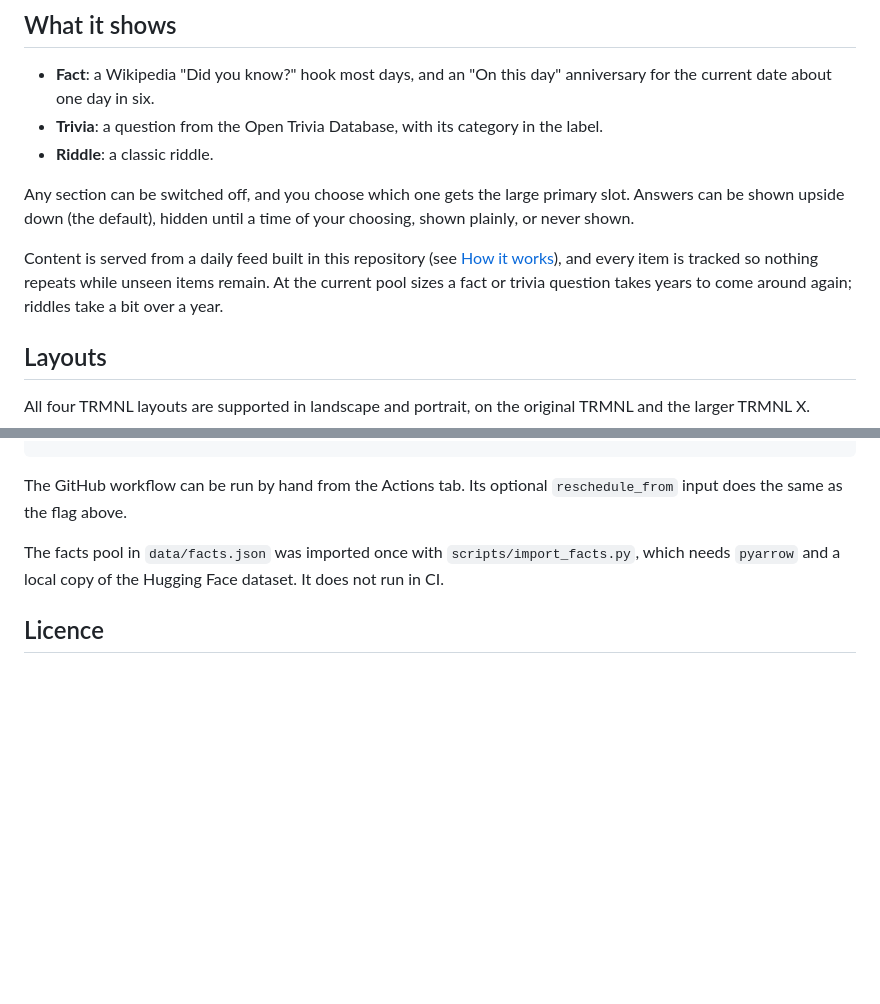
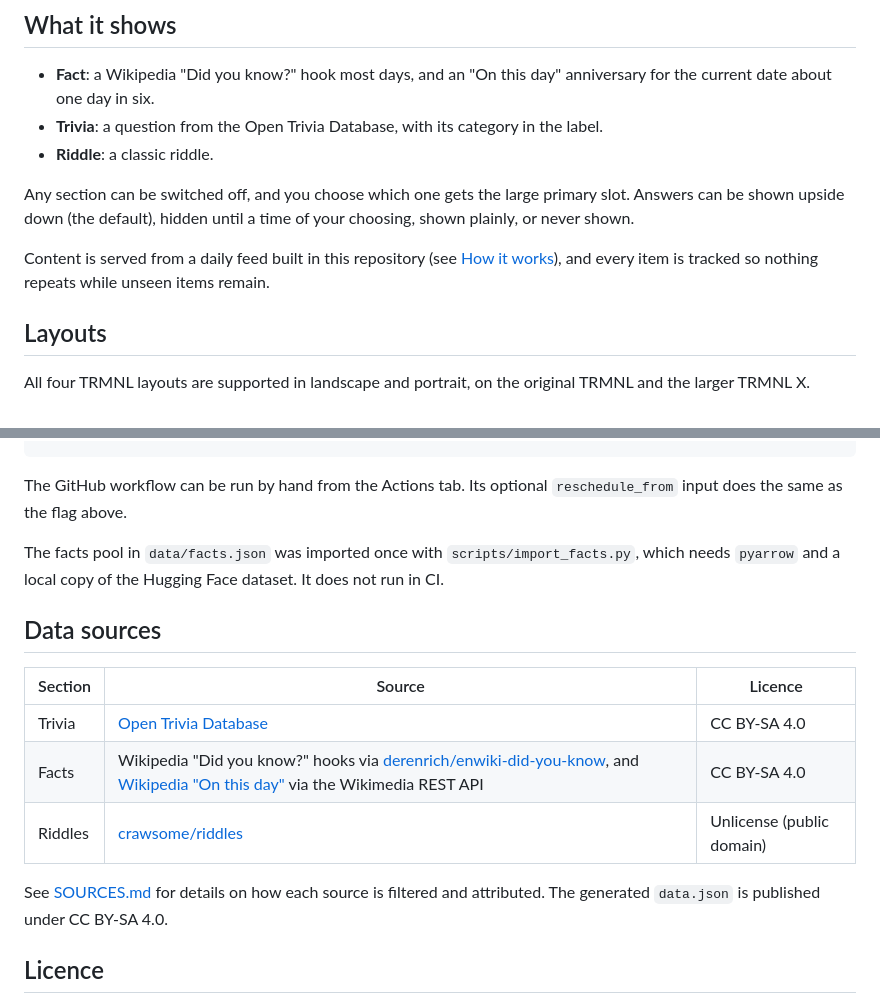
Before and after one commit to eds123/trmnl-facts-trivia-riddles, a Markdown page: README.md, 2 parts joined by grey strips. GitHub-like rendering; blank space fills up the shorter version.

```diff
--- a/README.md
+++ b/README.md
@@ -18,8 +19,7 @@ be shown upside down (the default), hidden until a time of your choosing, shown
 shown.
 
 Content is served from a daily feed built in this repository (see [How it works](#how-it-works)),
-and every item is tracked so nothing repeats while unseen items remain. At the current pool sizes
-a fact or trivia question takes years to come around again; riddles take a bit over a year.
+and every item is tracked so nothing repeats while unseen items remain.
 
 ## Layouts
 
@@ -156,6 +128,18 @@ input does the same as the flag above.
 The facts pool in `data/facts.json` was imported once with `scripts/import_facts.py`, which needs
 `pyarrow` and a local copy of the Hugging Face dataset. It does not run in CI.
 
+## Data sources
+
+| Section | Source | Licence |
+|---|---|---|
+| Trivia | [Open Trivia Database](https://opentdb.com) | CC BY-SA 4.0 |
+| Facts | Wikipedia "Did you know?" hooks via [derenrich/enwiki-did-you-know](https://huggingface.co/datasets/derenrich/enwiki-did-you-know), and [Wikipedia "On this day"](https://en.wikipedia.org/api/rest_v1/) via the Wikimedia REST API | CC BY-SA 4.0 |
+| Riddles | [crawsome/riddles](https://github.com/crawsome/riddles) | Unlicense (public domain) |
+
+See [SOURCES.md](SOURCES.md) for details on how each source is filtered and attributed. The
+generated `data.json` is published under CC BY-SA 4.0.
+
+
 ## Licence
 
 The templates and scripts are [MIT licensed](LICENSE). The content in `data/` and the generated
```
Also changed, not shown: other parts of README.md (+5 -32 lines).
